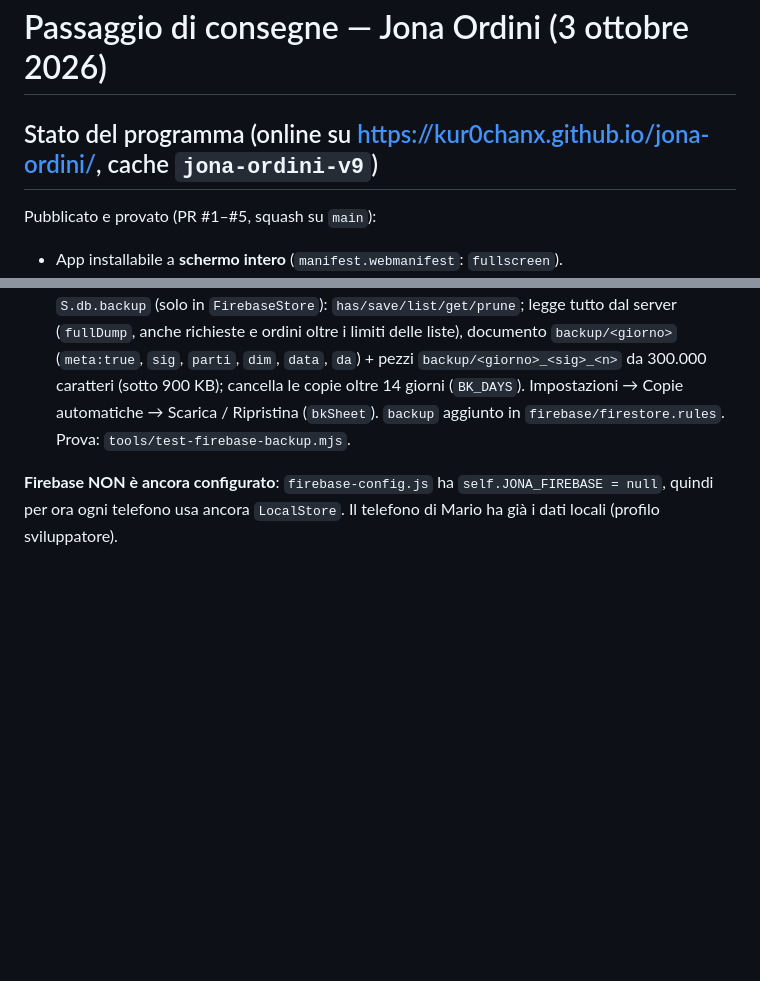
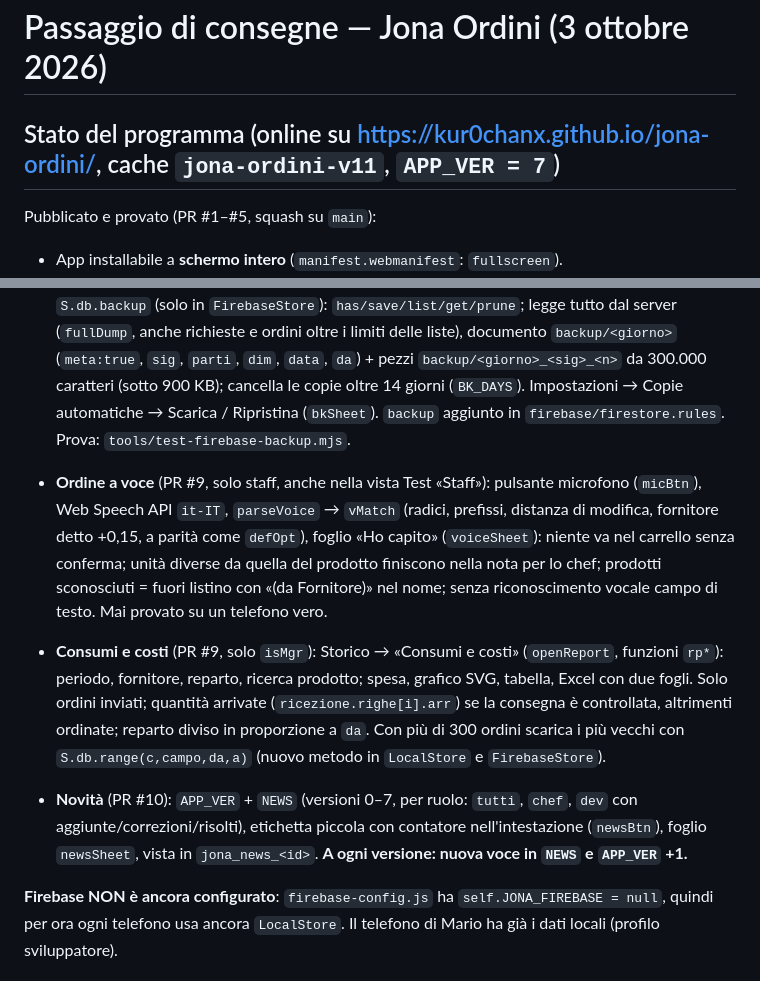
Before and after one commit to Kur0ChanX/jona-ordini, a Markdown page: docs/PASSAGGIO-CONSEGNE.md, 2 parts joined by grey strips. Rendered like a GitHub page; blank space fills up the shorter version.

Commit message:
Passaggio di consegne: voce, consumi e novità (#11)
Claude-Session: https://claude.ai/code/session_01RwRoKXs7VCDgyAQn9mJFEK

Co-authored-by: Claude <noreply@anthropic.com>

```diff
--- a/docs/PASSAGGIO-CONSEGNE.md
+++ b/docs/PASSAGGIO-CONSEGNE.md
@@ -1,6 +1,6 @@
 # Passaggio di consegne — Jona Ordini (3 ottobre 2026)
 
-## Stato del programma (online su https://kur0chanx.github.io/jona-ordini/, cache `jona-ordini-v9`)
+## Stato del programma (online su https://kur0chanx.github.io/jona-ordini/, cache `jona-ordini-v11`, `APP_VER = 7`)
 Pubblicato e provato (PR #1–#5, squash su `main`):
 - App installabile a **schermo intero** (`manifest.webmanifest`: `fullscreen`).
 - Barra **Test** per lo sviluppatore: Admin Chef / Staff / Sviluppatore (`VIEW_AS`, `meU()` sovrascrive il ruolo, `realU()` è il profilo vero).
@@ -8,6 +8,10 @@ Pubblicato e provato (PR #1–#5, squash su `main`):
 - **Database centrale Firebase** (`FirebaseStore`, parte 1): stessa interfaccia di `LocalStore`; copia offline (`enablePersistence`), indicatore «Senza rete, N da inviare»; prodotti in `listini/<fornitore>` (campo `p.<id>`, scritture accorpate in `lFlush`); accesso anonimo + chiave del ristorante (`chiave/ristorante`, `membri/<uid>`, `pubblico/stato`, regole in `firebase/firestore.rules`); Impostazioni → Database centrale: Attiva / Invita (QR locale `lib/qrcode-1.4.4.js`) / Ho un codice / Scollega / Configurazione (incolla `firebaseConfig`, solo sviluppatore). Link d'invito `#k=<chiave>` (+ `&c=<config base64>` se la configurazione non viene da `firebase-config.js`).
 - **Parte 2**: interfaccia staff semplice (`html.staff-ui`, `staffGroup`, `defOpt`, barra `cartBar`, `stepsHint`), «I tuoi soliti» (`usualOf`), avviso doppioni (`findDoppi`, campo `doppi` nella richiesta, banner in `reqCard`), ora limite per fornitore (`oraLimite`, `dlInfo`, `dlBadge`, `deadlineTick` ogni minuto per chi gestisce, chiave `jona_rem`), dati di prova per lo sviluppatore (`makeTestData`, `delTestData`, id `test_…`, campo `test:true`), riepilogo della settimana in Storico (`weekSummary`).
 - **Copie automatiche** (solo con Firebase): `autoBackup()` (10 s dopo l'apertura, al ritorno sull'app e ogni ora) sul telefono di chi gestisce (`isMgr(realU())`), una volta al giorno (`jona_bk`). `S.db.backup` (solo in `FirebaseStore`): `has/save/list/get/prune`; legge tutto dal server (`fullDump`, anche richieste e ordini oltre i limiti delle liste), documento `backup/<giorno>` (`meta:true`, `sig`, `parti`, `dim`, `data`, `da`) + pezzi `backup/<giorno>_<sig>_<n>` da 300.000 caratteri (sotto 900 KB); cancella le copie oltre 14 giorni (`BK_DAYS`). Impostazioni → Copie automatiche → Scarica / Ripristina (`bkSheet`). `backup` aggiunto in `firebase/firestore.rules`. Prova: `tools/test-firebase-backup.mjs`.
+
+- **Ordine a voce** (PR #9, solo staff, anche nella vista Test «Staff»): pulsante microfono (`micBtn`), Web Speech API `it-IT`, `parseVoice` → `vMatch` (radici, prefissi, distanza di modifica, fornitore detto +0,15, a parità come `defOpt`), foglio «Ho capito» (`voiceSheet`): niente va nel carrello senza conferma; unità diverse da quella del prodotto finiscono nella nota per lo chef; prodotti sconosciuti = fuori listino con «(da Fornitore)» nel nome; senza riconoscimento vocale campo di testo. Mai provato su un telefono vero.
+- **Consumi e costi** (PR #9, solo `isMgr`): Storico → «Consumi e costi» (`openReport`, funzioni `rp*`): periodo, fornitore, reparto, ricerca prodotto; spesa, grafico SVG, tabella, Excel con due fogli. Solo ordini inviati; quantità arrivate (`ricezione.righe[i].arr`) se la consegna è controllata, altrimenti ordinate; reparto diviso in proporzione a `da`. Con più di 300 ordini scarica i più vecchi con `S.db.range(c,campo,da,a)` (nuovo metodo in `LocalStore` e `FirebaseStore`).
+- **Novità** (PR #10): `APP_VER` + `NEWS` (versioni 0–7, per ruolo: `tutti`, `chef`, `dev` con aggiunte/correzioni/risolti), etichetta piccola con contatore nell'intestazione (`newsBtn`), foglio `newsSheet`, vista in `jona_news_<id>`. **A ogni versione: nuova voce in `NEWS` e `APP_VER` +1.**
 
 **Firebase NON è ancora configurato**: `firebase-config.js` ha `self.JONA_FIREBASE = null`, quindi per ora ogni telefono usa ancora `LocalStore`. Il telefono di Mario ha già i dati locali (profilo sviluppatore).
 
```
